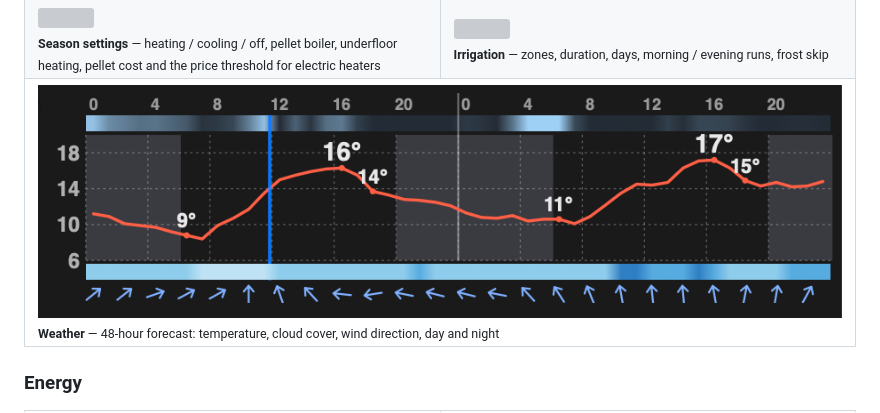
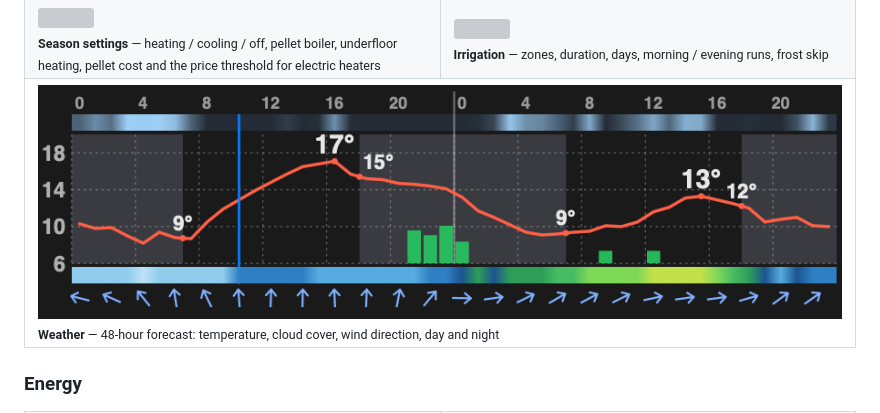
Before and after one commit to tymoteuszrogalewski/tymos, a Markdown page: README.md, the part around the change. GitHub-like rendering; pictures changed too: docs/features/weather-v2.png (added), docs/features/weather.png (deleted); grey boxes are pictures that could not be loaded.

Commit message:
README: new weather card screenshot
Co-Authored-By: Claude Opus 5.5 <noreply@anthropic.com>

```diff
--- a/README.md
+++ b/README.md
@@ -59,7 +59,7 @@ Installing TymOS on your own hardware with an AI agent takes just a few minutes:
 <tr><td width="50%" valign="top"><img src="docs/features/ventilation.png" width="100%"><br><sub><b>Ventilation</b> — live heat-recovery flow: supply / extract / outdoor / exhaust temperature and humidity, fan speed, bypass, frost protection</sub></td><td width="50%" valign="top"><img src="docs/features/heating.png" width="100%"><br><sub><b>Heating</b> — room thermostats with current and target temperature</sub></td></tr>
 <tr><td width="50%" valign="top"><img src="docs/features/climate-chart.png" width="100%"><br><sub><b>Climate chart</b> — indoor, sun and shade temperature, humidity, free-cooling and coolers</sub></td><td width="50%" valign="top"><img src="docs/features/waste-calendar.png" width="100%"><br><sub><b>Waste collection calendar</b> — colour-coded pickup days, edited with one tap</sub></td></tr>
 <tr><td width="50%" valign="top"><img src="docs/features/season-settings.png" width="100%"><br><sub><b>Season settings</b> — heating / cooling / off, pellet boiler, underfloor heating, pellet cost and the price threshold for electric heaters</sub></td><td width="50%" valign="top"><img src="docs/features/irrigation.png" width="100%"><br><sub><b>Irrigation</b> — zones, duration, days, morning / evening runs, frost skip</sub></td></tr>
-<tr><td width="100%" colspan="2" valign="top"><img src="docs/features/weather.png" width="100%"><br><sub><b>Weather</b> — 48-hour forecast: temperature, cloud cover, wind direction, day and night</sub></td></tr>
+<tr><td width="100%" colspan="2" valign="top"><img src="docs/features/weather-v2.png" width="100%"><br><sub><b>Weather</b> — 48-hour forecast: temperature, cloud cover, wind direction, day and night</sub></td></tr>
 </table>
 
 ### Energy
```
